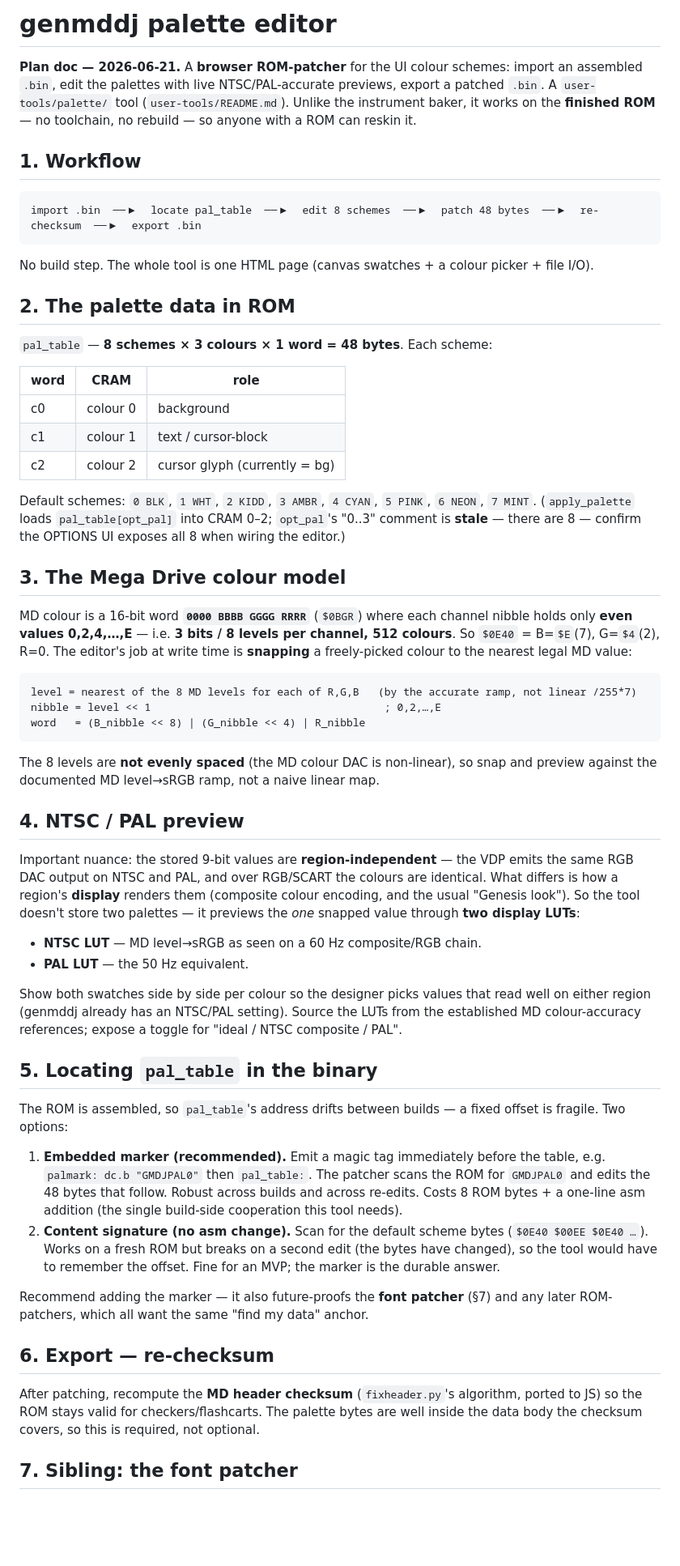
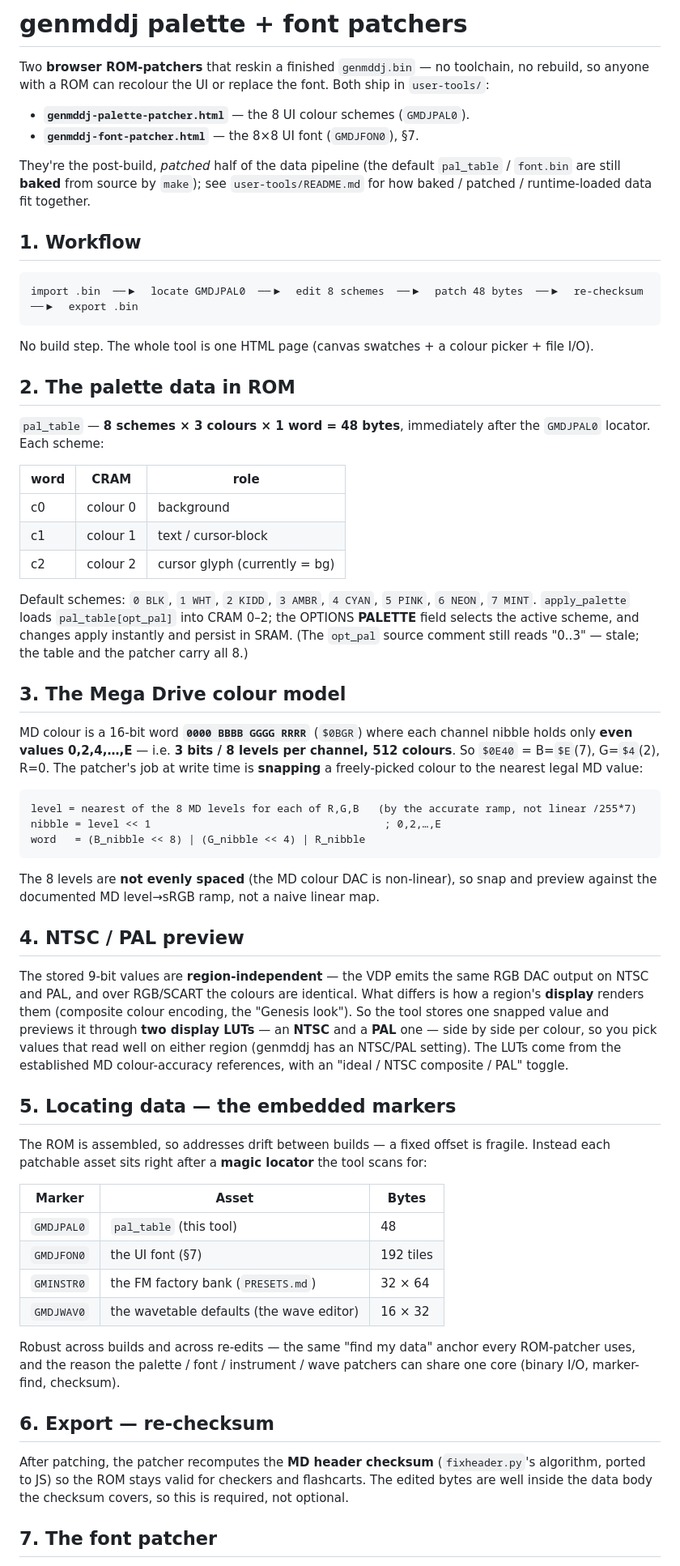
Before and after one commit to little-scale/genmddj, a Markdown page: PALETTE.md, the part around one of its changes. Shown at 81% size. GitHub-like rendering; blank space fills up the shorter version.

````diff
--- a/PALETTE.md
+++ b/PALETTE.md
@@ -1,21 +1,28 @@
-# genmddj palette editor
+# genmddj palette + font patchers
 
-**Plan doc — 2026-06-21.** A **browser ROM-patcher** for the UI colour schemes: import an
-assembled `.bin`, edit the palettes with live NTSC/PAL-accurate previews, export a patched `.bin`.
-A `user-tools/palette/` tool (`user-tools/README.md`). Unlike the instrument baker, it works on the
-**finished ROM** — no toolchain, no rebuild — so anyone with a ROM can reskin it.
+Two **browser ROM-patchers** that reskin a finished `genmddj.bin` — no toolchain, no
+rebuild, so anyone with a ROM can recolour the UI or replace the font. Both ship in
+`user-tools/`:
+
+- **`genmddj-palette-patcher.html`** — the 8 UI colour schemes (`GMDJPAL0`).
+- **`genmddj-font-patcher.html`** — the 8×8 UI font (`GMDJFON0`), §7.
+
+They're the post-build, *patched* half of the data pipeline (the default `pal_table` /
+`font.bin` are still **baked** from source by `make`); see `user-tools/README.md` for how
+baked / patched / runtime-loaded data fit together.
 
 ## 1. Workflow
 
 ```
-import .bin  ──▶  locate pal_table  ──▶  edit 8 schemes  ──▶  patch 48 bytes  ──▶  re-checksum  ──▶  export .bin
+import .bin  ──▶  locate GMDJPAL0  ──▶  edit 8 schemes  ──▶  patch 48 bytes  ──▶  re-checksum  ──▶  export .bin
 ```
 
 No build step. The whole tool is one HTML page (canvas swatches + a colour picker + file I/O).
 
 ## 2. The palette data in ROM
 
-`pal_table` — **8 schemes × 3 colours × 1 word = 48 bytes**. Each scheme:
+`pal_table` — **8 schemes × 3 colours × 1 word = 48 bytes**, immediately after the
+`GMDJPAL0` locator. Each scheme:
 
 | word | CRAM | role |
 |---|---|---|
@@ -23,16 +30,17 @@ No build step. The whole tool is one HTML page (canvas swatches + a colour picke
 | c1 | colour 1 | text / cursor-block |
 | c2 | colour 2 | cursor glyph (currently = bg) |
 
-Default schemes: `0 BLK`, `1 WHT`, `2 KIDD`, `3 AMBR`, `4 CYAN`, `5 PINK`, `6 NEON`, `7 MINT`.
-(`apply_palette` loads `pal_table[opt_pal]` into CRAM 0–2; `opt_pal`'s "0..3" comment is **stale** —
-there are 8 — confirm the OPTIONS UI exposes all 8 when wiring the editor.)
+Default schemes: `0 BLK`, `1 WHT`, `2 KIDD`, `3 AMBR`, `4 CYAN`, `5 PINK`, `6 NEON`,
+`7 MINT`. `apply_palette` loads `pal_table[opt_pal]` into CRAM 0–2; the OPTIONS **PALETTE**
+field selects the active scheme, and changes apply instantly and persist in SRAM. (The
+`opt_pal` source comment still reads "0..3" — stale; the table and the patcher carry all 8.)
 
 ## 3. The Mega Drive colour model
 
-MD colour is a 16-bit word **`0000 BBBB GGGG RRRR`** (`$0BGR`) where each channel nibble holds only
-**even values 0,2,4,…,E** — i.e. **3 bits / 8 levels per channel, 512 colours**. So `$0E40` =
-B=`$E`(7), G=`$4`(2), R=0. The editor's job at write time is **snapping** a freely-picked colour to
-the nearest legal MD value:
+MD colour is a 16-bit word **`0000 BBBB GGGG RRRR`** (`$0BGR`) where each channel nibble
+holds only **even values 0,2,4,…,E** — i.e. **3 bits / 8 levels per channel, 512 colours**.
+So `$0E40` = B=`$E`(7), G=`$4`(2), R=0. The patcher's job at write time is **snapping** a
+freely-picked colour to the nearest legal MD value:
 
 ```
 level = nearest of the 8 MD levels for each of R,G,B   (by the accurate ramp, not linear /255*7)
@@ -40,44 +48,40 @@ nibble = level << 1                                     ; 0,2,…,E
 word   = (B_nibble << 8) | (G_nibble << 4) | R_nibble
 ```
 
-The 8 levels are **not evenly spaced** (the MD colour DAC is non-linear), so snap and preview
-against the documented MD level→sRGB ramp, not a naive linear map.
+The 8 levels are **not evenly spaced** (the MD colour DAC is non-linear), so snap and
+preview against the documented MD level→sRGB ramp, not a naive linear map.
 
 ## 4. NTSC / PAL preview
 
-Important nuance: the stored 9-bit values are **region-independent** — the VDP emits the same RGB
-DAC output on NTSC and PAL, and over RGB/SCART the colours are identical. What differs is how a
-region's **display** renders them (composite colour encoding, and the usual "Genesis look"). So the
-tool doesn't store two palettes — it previews the *one* snapped value through **two display LUTs**:
+The stored 9-bit values are **region-independent** — the VDP emits the same RGB DAC output
+on NTSC and PAL, and over RGB/SCART the colours are identical. What differs is how a
+region's **display** renders them (composite colour encoding, the "Genesis look"). So the
+tool stores one snapped value and previews it through **two display LUTs** — an **NTSC** and
+a **PAL** one — side by side per colour, so you pick values that read well on either region
+(genmddj has an NTSC/PAL setting). The LUTs come from the established MD colour-accuracy
+references, with an "ideal / NTSC composite / PAL" toggle.
 
-- **NTSC LUT** — MD level→sRGB as seen on a 60 Hz composite/RGB chain.
-- **PAL LUT** — the 50 Hz equivalent.
+## 5. Locating data — the embedded markers
 
-Show both swatches side by side per colour so the designer picks values that read well on either
-region (genmddj already has an NTSC/PAL setting). Source the LUTs from the established MD
-colour-accuracy references; expose a toggle for "ideal / NTSC composite / PAL".
+The ROM is assembled, so addresses drift between builds — a fixed offset is fragile.
+Instead each patchable asset sits right after a **magic locator** the tool scans for:
 
-## 5. Locating `pal_table` in the binary
+| Marker | Asset | Bytes |
+|---|---|---|
+| `GMDJPAL0` | `pal_table` (this tool) | 48 |
+| `GMDJFON0` | the UI font (§7) | 192 tiles |
+| `GMINSTR0` | the FM factory bank (`PRESETS.md`) | 32 × 64 |
+| `GMDJWAV0` | the wavetable defaults (the wave editor) | 16 × 32 |
 
-The ROM is assembled, so `pal_table`'s address drifts between builds — a fixed offset is fragile.
-Two options:
-
-1. **Embedded marker (recommended).** Emit a magic tag immediately before the table, e.g.
-   `palmark: dc.b "GMDJPAL0"` then `pal_table:`. The patcher scans the ROM for `GMDJPAL0` and edits
-   the 48 bytes that follow. Robust across builds and across re-edits. Costs 8 ROM bytes + a one-line
-   asm addition (the single build-side cooperation this tool needs).
-2. **Content signature (no asm change).** Scan for the default scheme bytes (`$0E40 $00EE $0E40 …`).
-   Works on a fresh ROM but breaks on a second edit (the bytes have changed), so the tool would have
-   to remember the offset. Fine for an MVP; the marker is the durable answer.
-
-Recommend adding the marker — it also future-proofs the **font patcher** (§7) and any later
-ROM-patchers, which all want the same "find my data" anchor.
+Robust across builds and across re-edits — the same "find my data" anchor every
+ROM-patcher uses, and the reason the palette / font / instrument / wave patchers can share
+one core (binary I/O, marker-find, checksum).
 
 ## 6. Export — re-checksum
 
-After patching, recompute the **MD header checksum** (`fixheader.py`'s algorithm, ported to JS) so
-the ROM stays valid for checkers/flashcarts. The palette bytes are well inside the data body the
-checksum covers, so this is required, not optional.
+After patching, the patcher recomputes the **MD header checksum** (`fixheader.py`'s
+algorithm, ported to JS) so the ROM stays valid for checkers and flashcarts. The edited
+bytes are well inside the data body the checksum covers, so this is required, not optional.
 
-## 7. Sibling: the font patcher
+## 7. The font patcher
 
````
Also changed, not shown: other parts of PALETTE.md (+21 -33 lines), ALS.md (+48 -31 lines), PRESETS.md (+105 -133 lines).
